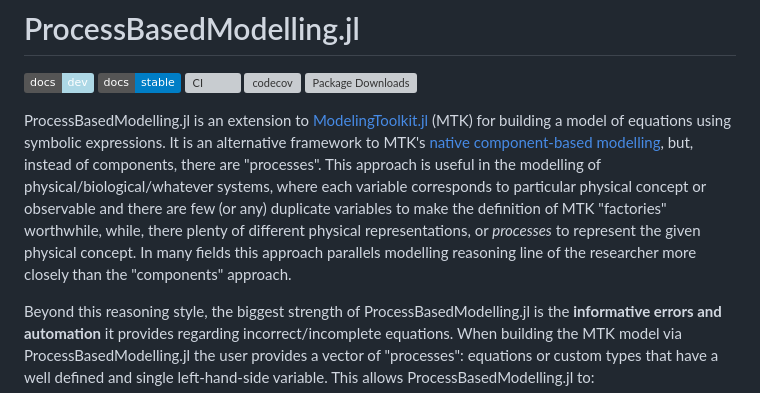
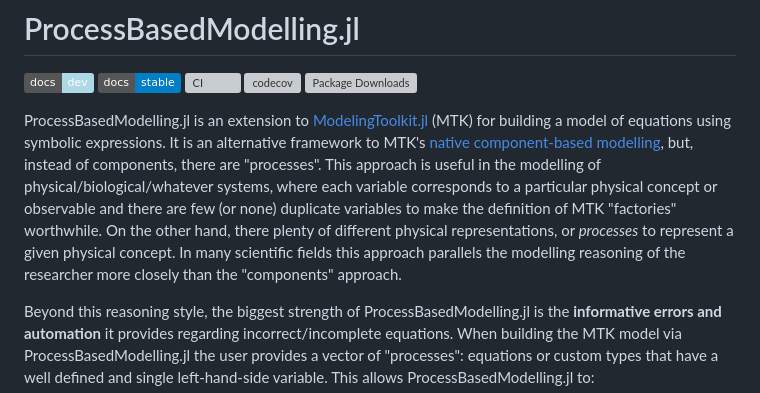
Before and after one commit to JuliaDynamics/ProcessBasedModelling.jl, a Markdown page: README.md, the part around the change. Drawn GitHub-style; badges without logos; grey boxes are pictures that could not be loaded.

Commit message:
finish readme

```diff
--- a/README.md
+++ b/README.md
@@ -8,8 +8,9 @@
 
 ProcessBasedModelling.jl is an extension to [ModelingToolkit.jl](https://docs.sciml.ai/ModelingToolkit/stable/) (MTK) for building a model of equations using symbolic expressions.
 It is an alternative framework to MTK's [native component-based modelling](https://docs.sciml.ai/ModelingToolkit/stable/tutorials/acausal_components/), but, instead of components, there are "processes".
-This approach is useful in the modelling of physical/biological/whatever systems, where each variable corresponds to particular physical concept or observable and there are few (or any) duplicate variables to make the definition of MTK "factories" worthwhile, while, there plenty of different physical representations, or _processes_ to represent the given physical concept.
-In many fields this approach parallels modelling reasoning line of the researcher more closely than the "components" approach.
+This approach is useful in the modelling of physical/biological/whatever systems, where each variable corresponds to a particular physical concept or observable and there are few (or none) duplicate variables to make the definition of MTK "factories" worthwhile.
+On the other hand, there plenty of different physical representations, or _processes_ to represent a given physical concept.
+In many scientific fields this approach parallels the modelling reasoning of the researcher more closely than the "components" approach.
 
 Beyond this reasoning style, the biggest strength of ProcessBasedModelling.jl is the **informative errors and automation** it provides regarding incorrect/incomplete equations. When building the MTK model via ProcessBasedModelling.jl the user provides a vector of "processes": equations or custom types that have a well defined and single left-hand-side variable.
 This allows ProcessBasedModelling.jl to:
```
